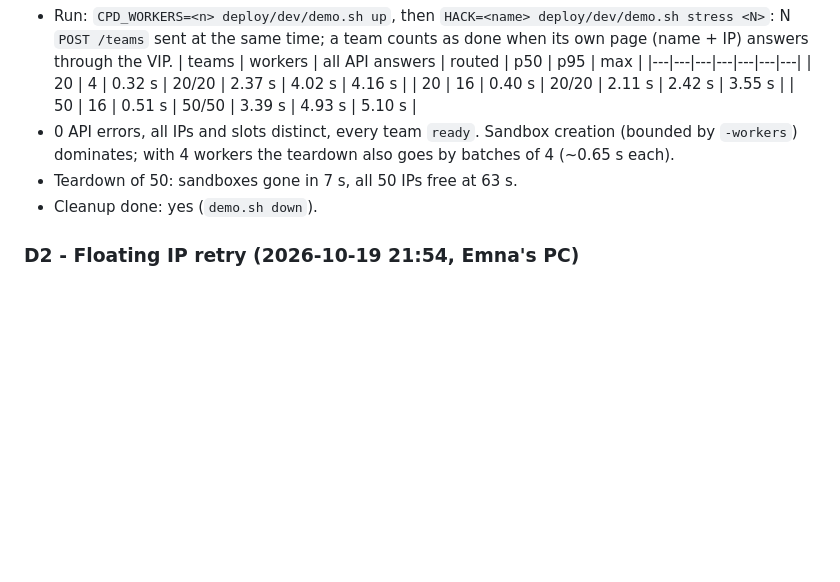
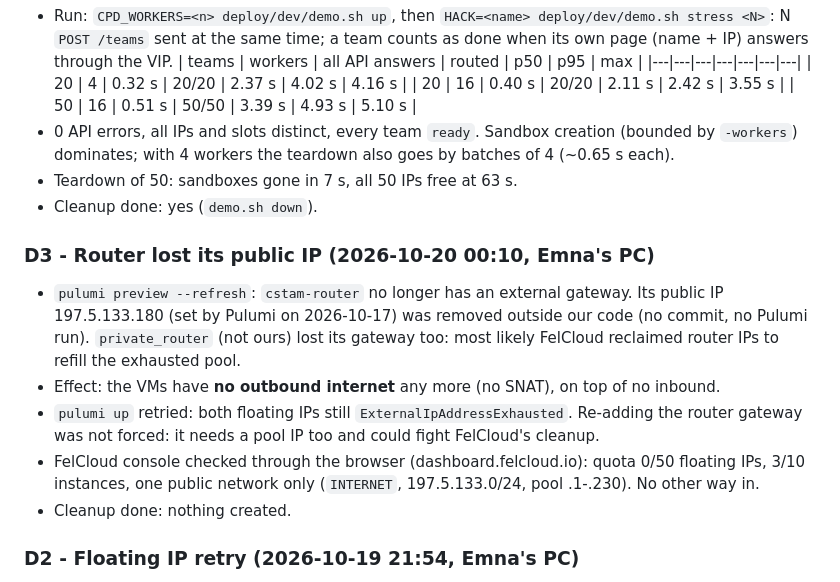
Before and after one commit to CSTAM-well-contained/monorepo, a Markdown page: docs/notebook/experiments.md, the part around the change. Drawn GitHub-style; blank space fills up the shorter version.

Commit message:
docs: router public IP reclaimed, ask for 3 IPs

```diff
--- a/docs/notebook/experiments.md
+++ b/docs/notebook/experiments.md
@@ -121,6 +121,18 @@ Benchmark and technical reports are written from this file.
 - Teardown of 50: sandboxes gone in 7 s, all 50 IPs free at 63 s.
 - Cleanup done: yes (`demo.sh down`).
 
+### D3 - Router lost its public IP  (2026-10-20 00:10, Emna's PC)
+- `pulumi preview --refresh`: `cstam-router` no longer has an external gateway. Its public IP
+  197.5.133.180 (set by Pulumi on 2026-10-17) was removed outside our code (no commit, no Pulumi
+  run). `private_router` (not ours) lost its gateway too: most likely FelCloud reclaimed router IPs
+  to refill the exhausted pool.
+- Effect: the VMs have **no outbound internet** any more (no SNAT), on top of no inbound.
+- `pulumi up` retried: both floating IPs still `ExternalIpAddressExhausted`. Re-adding the router
+  gateway was not forced: it needs a pool IP too and could fight FelCloud's cleanup.
+- FelCloud console checked through the browser (dashboard.felcloud.io): quota 0/50 floating IPs,
+  3/10 instances, one public network only (`INTERNET`, 197.5.133.0/24, pool .1-.230). No other way in.
+- Cleanup done: nothing created.
+
 ### D2 - Floating IP retry  (2026-10-19 21:54, Emna's PC)
 - `pulumi preview`: only `cstam-public-fip` (on the VIP port) and `cstam-cp-fip` to create, 30
   unchanged. `pulumi up`: both fail with **ExternalIpAddressExhausted** (pool 197.5.133.1-.230 on
```
Also changed, not shown: docs/HANDOFF.md (+5 -1 lines).
